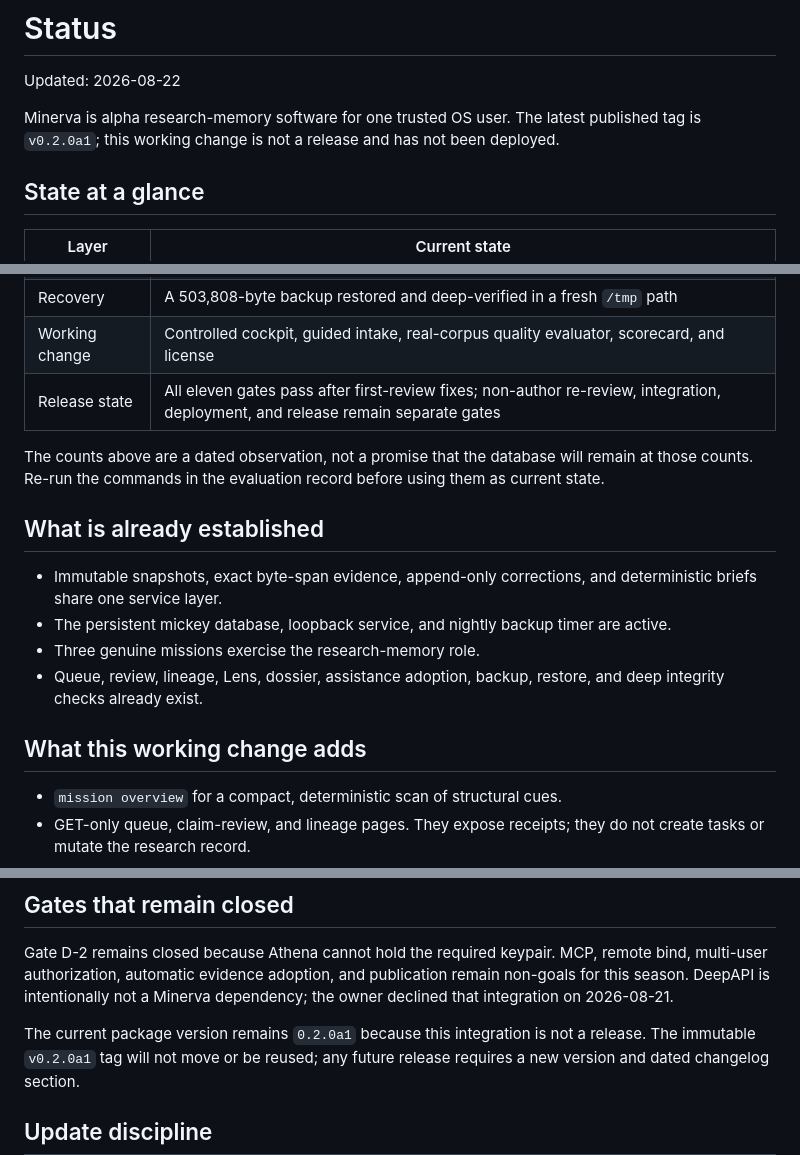
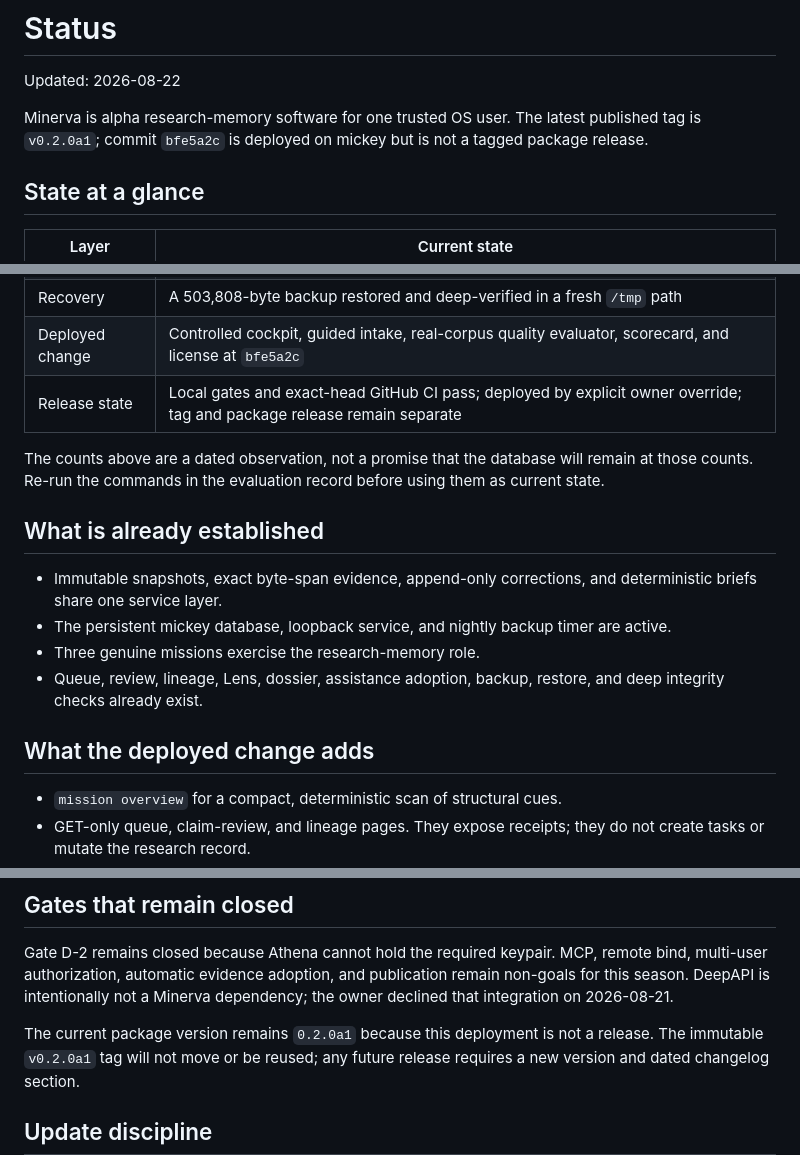
Before and after one commit to Ayyitskevin/Minerva, a Markdown page: docs/STATUS.md, 3 parts joined by grey strips. Rendered like a GitHub page.

```diff
--- a/docs/STATUS.md
+++ b/docs/STATUS.md
@@ -3,8 +3,8 @@
 Updated: 2026-08-22
 
 Minerva is alpha research-memory software for one trusted OS user. The latest
-published tag is `v0.2.0a1`; this working change is not a release and has not
-been deployed.
+published tag is `v0.2.0a1`; commit `bfe5a2c` is deployed on mickey but is
+not a tagged package release.
 
 ## State at a glance
 
@@ -17,6 +17,6 @@ been deployed.
 | Recovery | A 503,808-byte backup restored and deep-verified in a fresh `/tmp` path |
-| Working change | Controlled cockpit, guided intake, real-corpus quality evaluator, scorecard, and license |
-| Release state | All eleven gates pass after first-review fixes; non-author re-review, integration, deployment, and release remain separate gates |
+| Deployed change | Controlled cockpit, guided intake, real-corpus quality evaluator, scorecard, and license at `bfe5a2c` |
+| Release state | Local gates and exact-head GitHub CI pass; deployed by explicit owner override; tag and package release remain separate |
 
 The counts above are a dated observation, not a promise that the database will
 remain at those counts. Re-run the commands in the evaluation record before
@@ -32,7 +32,7 @@ using them as current state.
 - Queue, review, lineage, Lens, dossier, assistance adoption, backup, restore,
   and deep integrity checks already exist.
 
-## What this working change adds
+## What the deployed change adds
 
 - `mission overview` for a compact, deterministic scan of structural cues.
 - GET-only queue, claim-review, and lineage pages. They expose receipts; they do
@@ -56,7 +56,7 @@ remote bind, multi-user authorization, automatic evidence adoption, and
 publication remain non-goals for this season. DeepAPI is intentionally not a
 Minerva dependency; the owner declined that integration on 2026-08-21.
 
-The current package version remains `0.2.0a1` because this integration is not a
+The current package version remains `0.2.0a1` because this deployment is not a
 release. The immutable `v0.2.0a1` tag will not move or be reused; any future release
 requires a new version and dated changelog section.
 
```
Also changed, not shown: other parts of docs/STATUS.md (+2 -2 lines), docs/NEXT_LEVEL_PLAN.md (+10 -8 lines), docs/VISION.md (+4 -3 lines).
